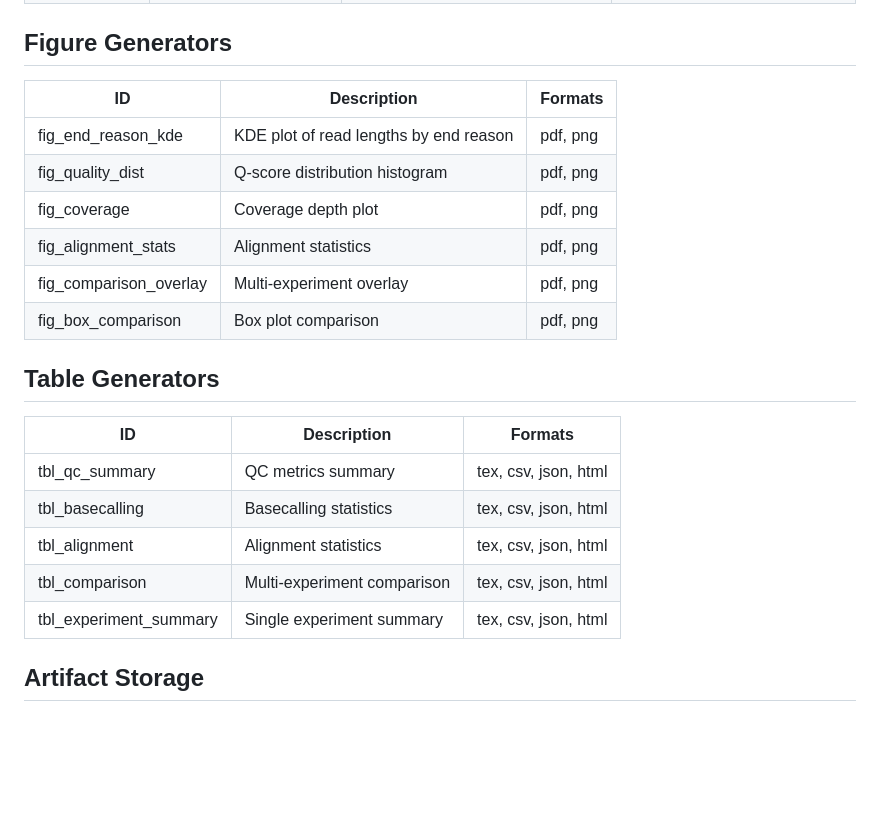
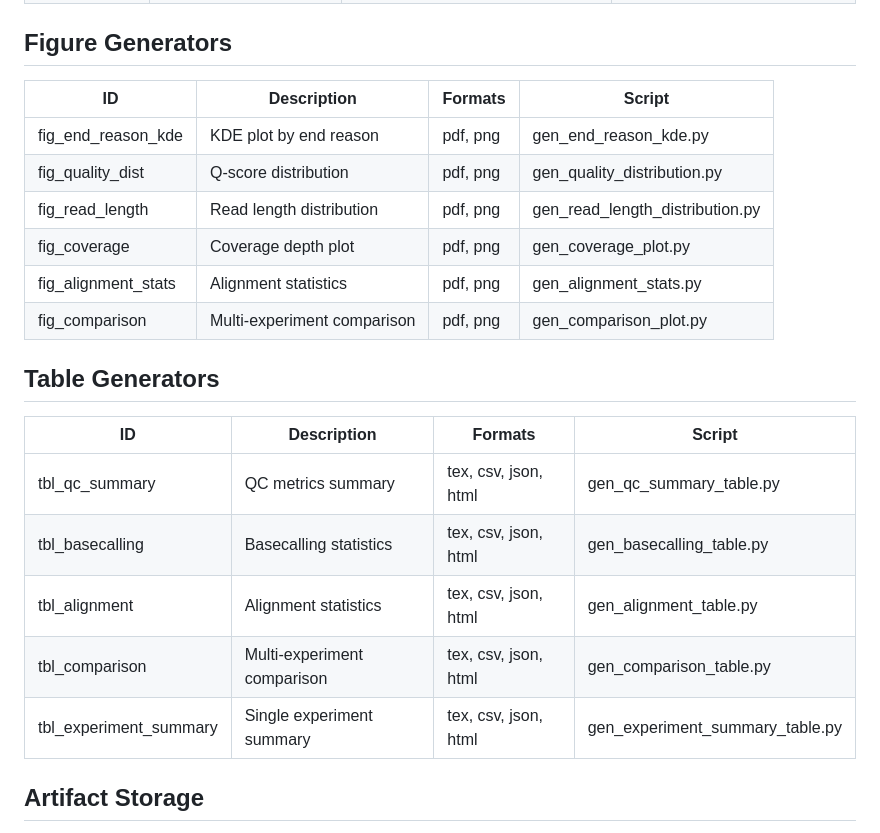
Before and after one commit to Single-Molecule-Sequencing/ont-ecosystem, a Markdown page: skills/manuscript/SKILL.md, the part around the change. GitHub-like rendering; blank space fills up the shorter version.

Commit message:
Update manuscript SKILL.md with current generators
- Add Script column to figure/table generator tables
- Update figure generator list (fig_read_length, fig_comparison)
- Align table names with actual generator files

🤖 Generated with [Claude Code](https://claude.com/claude-code)

Co-Authored-By: Claude Opus 4.5 <noreply@anthropic.com>

```diff
--- a/skills/manuscript/SKILL.md
+++ b/skills/manuscript/SKILL.md
@@ -44,24 +44,24 @@ ont_manuscript.py compare exp1 exp2 exp3
 
 ## Figure Generators
 
-| ID | Description | Formats |
-|----|-------------|---------|
-| fig_end_reason_kde | KDE plot of read lengths by end reason | pdf, png |
-| fig_quality_dist | Q-score distribution histogram | pdf, png |
-| fig_coverage | Coverage depth plot | pdf, png |
-| fig_alignment_stats | Alignment statistics | pdf, png |
-| fig_comparison_overlay | Multi-experiment overlay | pdf, png |
-| fig_box_comparison | Box plot comparison | pdf, png |
+| ID | Description | Formats | Script |
+|----|-------------|---------|--------|
+| fig_end_reason_kde | KDE plot by end reason | pdf, png | gen_end_reason_kde.py |
+| fig_quality_dist | Q-score distribution | pdf, png | gen_quality_distribution.py |
+| fig_read_length | Read length distribution | pdf, png | gen_read_length_distribution.py |
+| fig_coverage | Coverage depth plot | pdf, png | gen_coverage_plot.py |
+| fig_alignment_stats | Alignment statistics | pdf, png | gen_alignment_stats.py |
+| fig_comparison | Multi-experiment comparison | pdf, png | gen_comparison_plot.py |
 
 ## Table Generators
 
-| ID | Description | Formats |
-|----|-------------|---------|
-| tbl_qc_summary | QC metrics summary | tex, csv, json, html |
-| tbl_basecalling | Basecalling statistics | tex, csv, json, html |
-| tbl_alignment | Alignment statistics | tex, csv, json, html |
-| tbl_comparison | Multi-experiment comparison | tex, csv, json, html |
-| tbl_experiment_summary | Single experiment summary | tex, csv, json, html |
+| ID | Description | Formats | Script |
+|----|-------------|---------|--------|
+| tbl_qc_summary | QC metrics summary | tex, csv, json, html | gen_qc_summary_table.py |
+| tbl_basecalling | Basecalling statistics | tex, csv, json, html | gen_basecalling_table.py |
+| tbl_alignment | Alignment statistics | tex, csv, json, html | gen_alignment_table.py |
+| tbl_comparison | Multi-experiment comparison | tex, csv, json, html | gen_comparison_table.py |
+| tbl_experiment_summary | Single experiment summary | tex, csv, json, html | gen_experiment_summary_table.py |
 
 ## Artifact Storage
 
```
